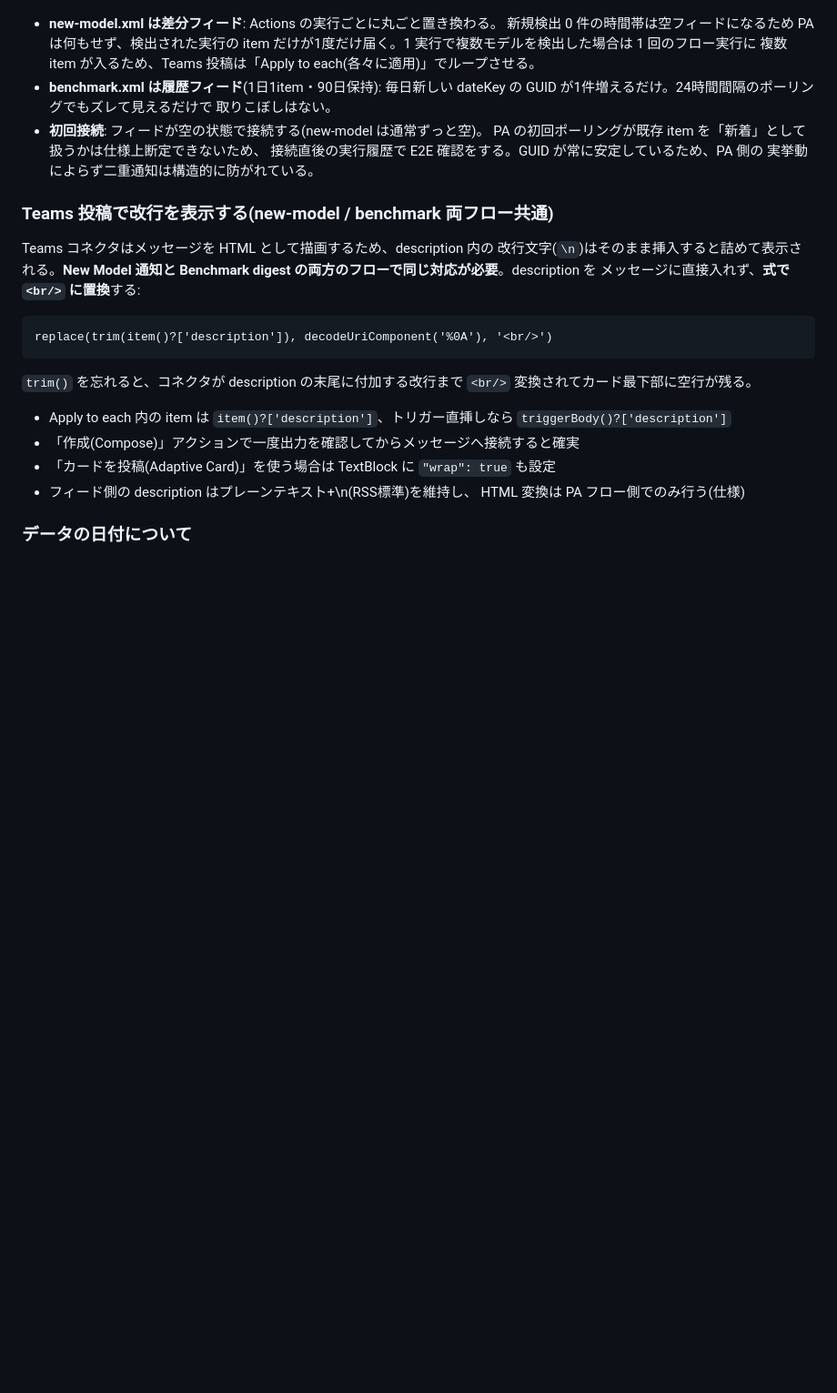
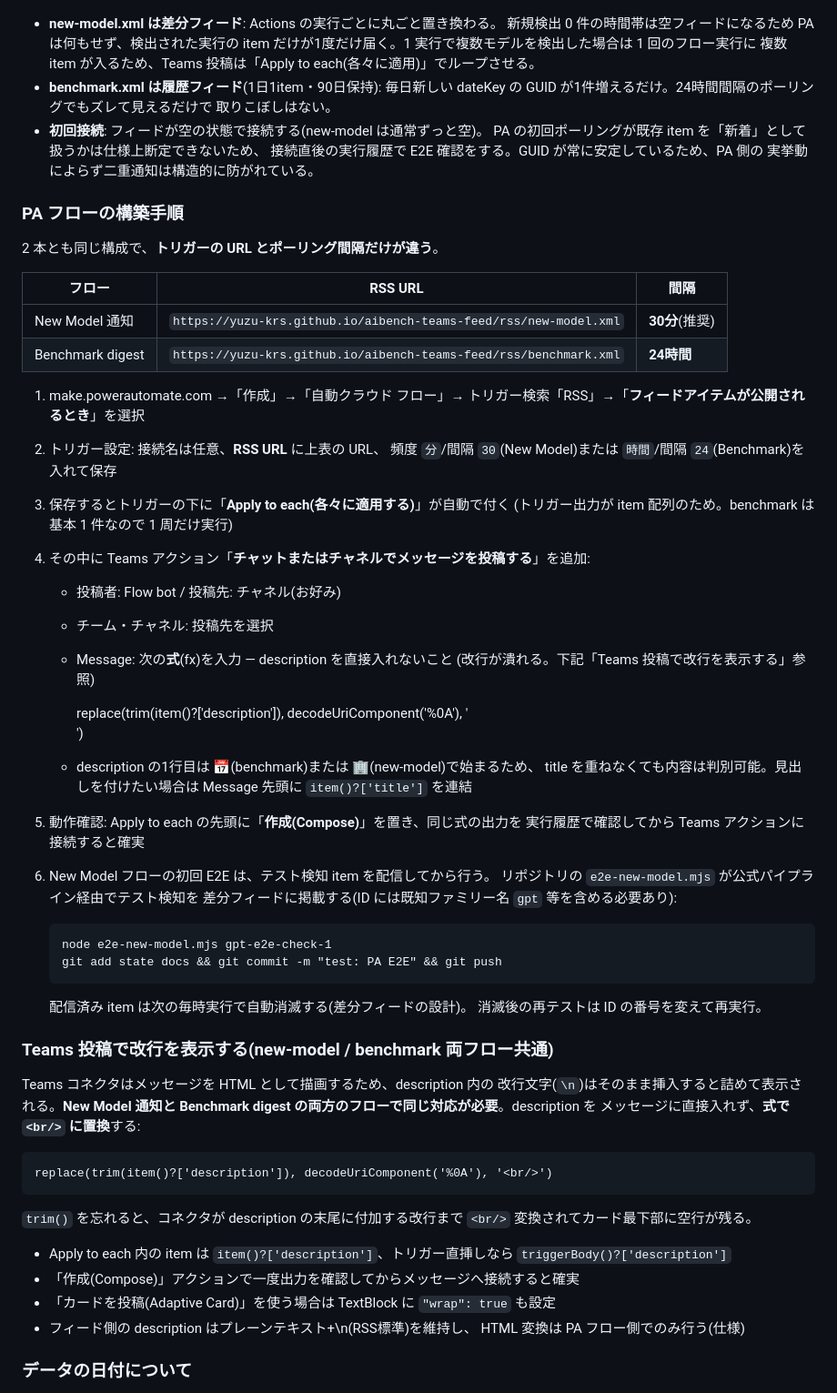
Before and after one commit to yuzu-krs/aibench-teams-feed, a Markdown page: README.md, the part around the change. Shown at 91% size. GitHub-like rendering; blank space fills up the shorter version.

Commit message:
docs: PA フローの構築手順(トリガー/Apply to each/メッセージ式/E2E)をREADMEに追記
Co-Authored-By: Claude Code <noreply@anthropic.com>

```diff
--- a/README.md
+++ b/README.md
@@ -120,6 +120,44 @@ PA の標準 RSS トリガー「フィードアイテムが公開されるとき
   接続直後の実行履歴で E2E 確認をする。GUID が常に安定しているため、PA 側の
   実挙動によらず二重通知は構造的に防がれている。
 
+### PA フローの構築手順
+
+2 本とも同じ構成で、**トリガーの URL とポーリング間隔だけが違う**。
+
+| フロー | RSS URL | 間隔 |
+|---|---|---|
+| New Model 通知 | `https://yuzu-krs.github.io/aibench-teams-feed/rss/new-model.xml` | **30分**(推奨) |
+| Benchmark digest | `https://yuzu-krs.github.io/aibench-teams-feed/rss/benchmark.xml` | **24時間** |
+
+1. make.powerautomate.com →「作成」→「自動クラウド フロー」→
+   トリガー検索「RSS」→「**フィードアイテムが公開されるとき**」を選択
+2. トリガー設定: 接続名は任意、**RSS URL** に上表の URL、
+   頻度 `分`/間隔 `30`(New Model)または `時間`/間隔 `24`(Benchmark)を入れて保存
+3. 保存するとトリガーの下に「**Apply to each(各々に適用する)**」が自動で付く
+   (トリガー出力が item 配列のため。benchmark は基本 1 件なので 1 周だけ実行)
+4. その中に Teams アクション「**チャットまたはチャネルでメッセージを投稿する**」を追加:
+   - 投稿者: Flow bot / 投稿先: チャネル(お好み)
+   - チーム・チャネル: 投稿先を選択
+   - Message: 次の**式**(fx)を入力 — description を直接入れないこと
+     (改行が潰れる。下記「Teams 投稿で改行を表示する」参照)
+
+       replace(trim(item()?['description']), decodeUriComponent('%0A'), '<br/>')
+
+   - description の1行目は 📅(benchmark)または 🏢(new-model)で始まるため、
+     title を重ねなくても内容は判別可能。見出しを付けたい場合は Message 先頭に
+     `item()?['title']` を連結
+5. 動作確認: Apply to each の先頭に「**作成(Compose)**」を置き、同じ式の出力を
+   実行履歴で確認してから Teams アクションに接続すると確実
+6. New Model フローの初回 E2E は、テスト検知 item を配信してから行う。
+   リポジトリの `e2e-new-model.mjs` が公式パイプライン経由でテスト検知を
+   差分フィードに掲載する(ID には既知ファミリー名 `gpt` 等を含める必要あり):
+
+       node e2e-new-model.mjs gpt-e2e-check-1
+       git add state docs && git commit -m "test: PA E2E" && git push
+
+   配信済み item は次の毎時実行で自動消滅する(差分フィードの設計)。
+   消滅後の再テストは ID の番号を変えて再実行。
+
 ### Teams 投稿で改行を表示する(new-model / benchmark 両フロー共通)
 
 Teams コネクタはメッセージを HTML として描画するため、description 内の
```
